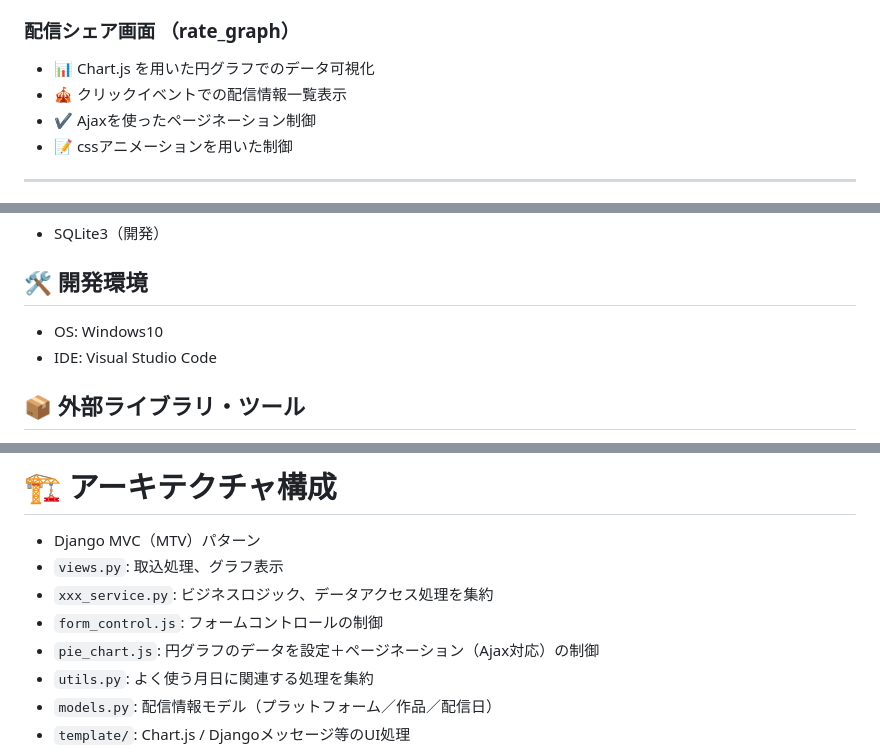
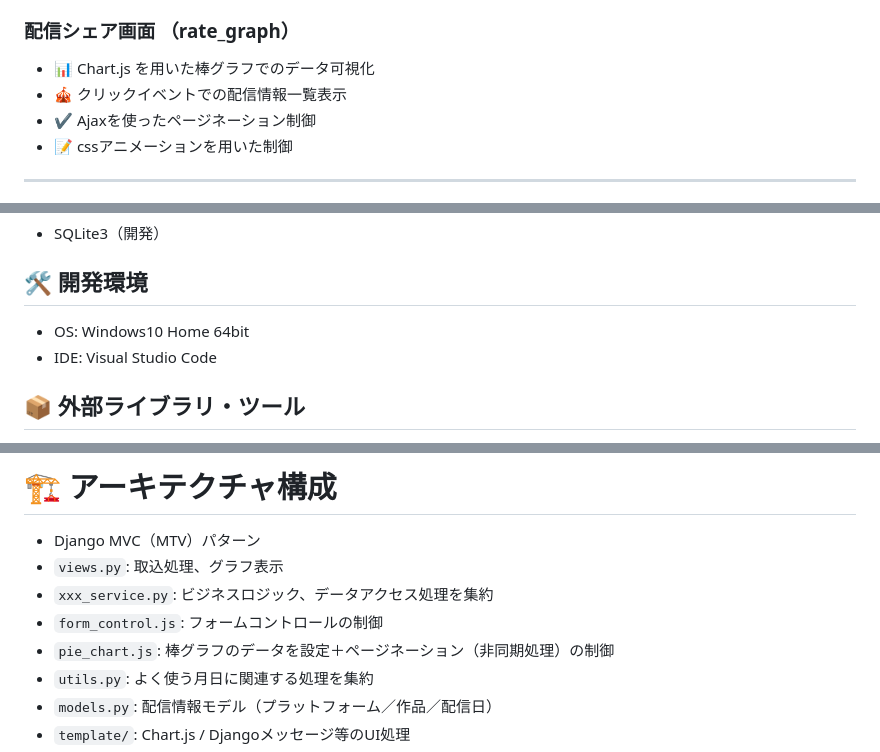
Before and after one commit to hiromuaraki/PlatformRateGraph_app, a Markdown page: README.md, 3 parts joined by grey strips. GitHub-like rendering.

```diff
--- a/README.md
+++ b/README.md
@@ -50,7 +50,7 @@
 
 
 ### 配信シェア画面 （rate_graph）
-- 📊 Chart.js を用いた円グラフでのデータ可視化
+- 📊 Chart.js を用いた棒グラフでのデータ可視化
 - 🎪 クリックイベントでの配信情報一覧表示
 - ✔  Ajaxを使ったページネーション制御
 - 📝 cssアニメーションを用いた制御
@@ -123,7 +123,7 @@ python manage.py runserver
 - SQLite3（開発）
 
 ## 🛠 開発環境
-- OS: Windows10
+- OS: Windows10 Home 64bit
 - IDE: Visual Studio Code
 
 ## 📦 外部ライブラリ・ツール
@@ -139,7 +139,7 @@ python manage.py runserver
 - `views.py`: 取込処理、グラフ表示
 - `xxx_service.py`: ビジネスロジック、データアクセス処理を集約
 - `form_control.js`: フォームコントロールの制御
-- `pie_chart.js`: 円グラフのデータを設定＋ページネーション（Ajax対応）の制御
+- `pie_chart.js`: 棒グラフのデータを設定＋ページネーション（非同期処理）の制御
 - `utils.py`: よく使う月日に関連する処理を集約
 - `models.py`: 配信情報モデル（プラットフォーム／作品／配信日）
 - `template/`: Chart.js / Djangoメッセージ等のUI処理
```
Also changed, not shown: other parts of README.md (+3 -3 lines), docs/images/chart.png, docs/images/rate_graph.png.
